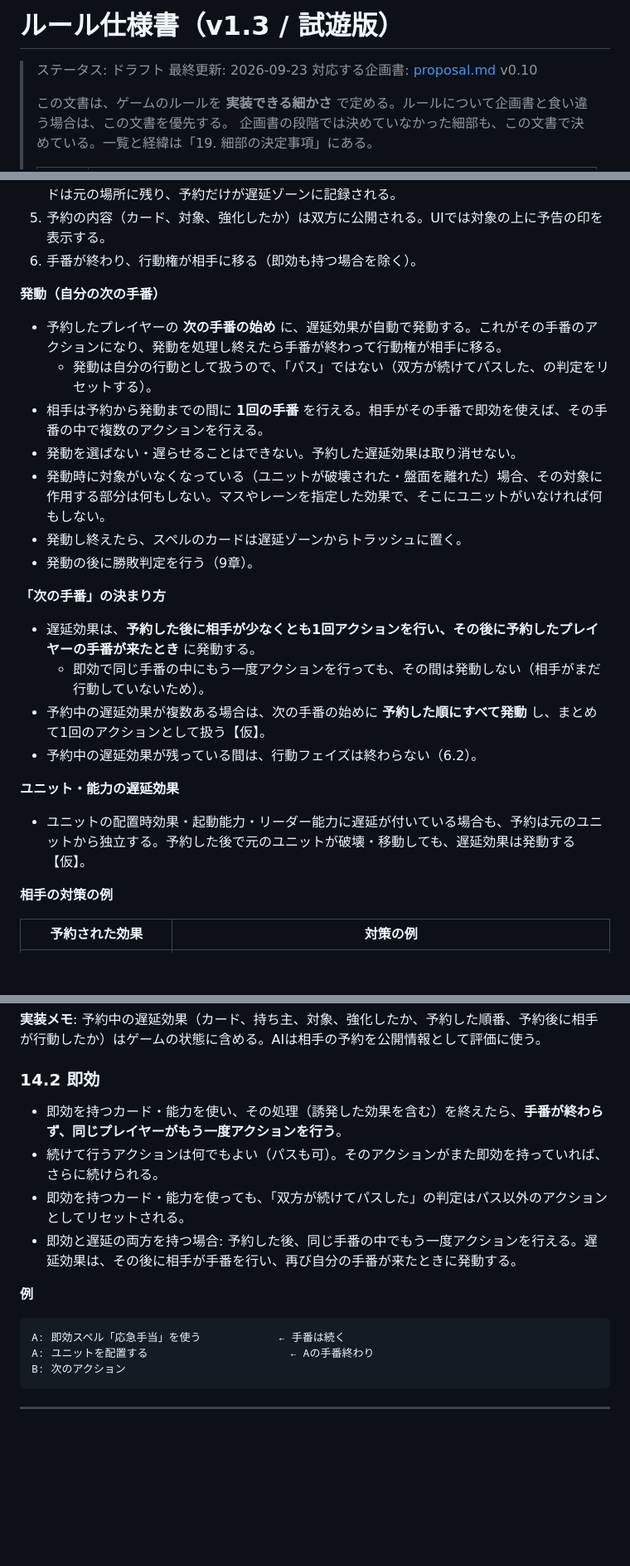
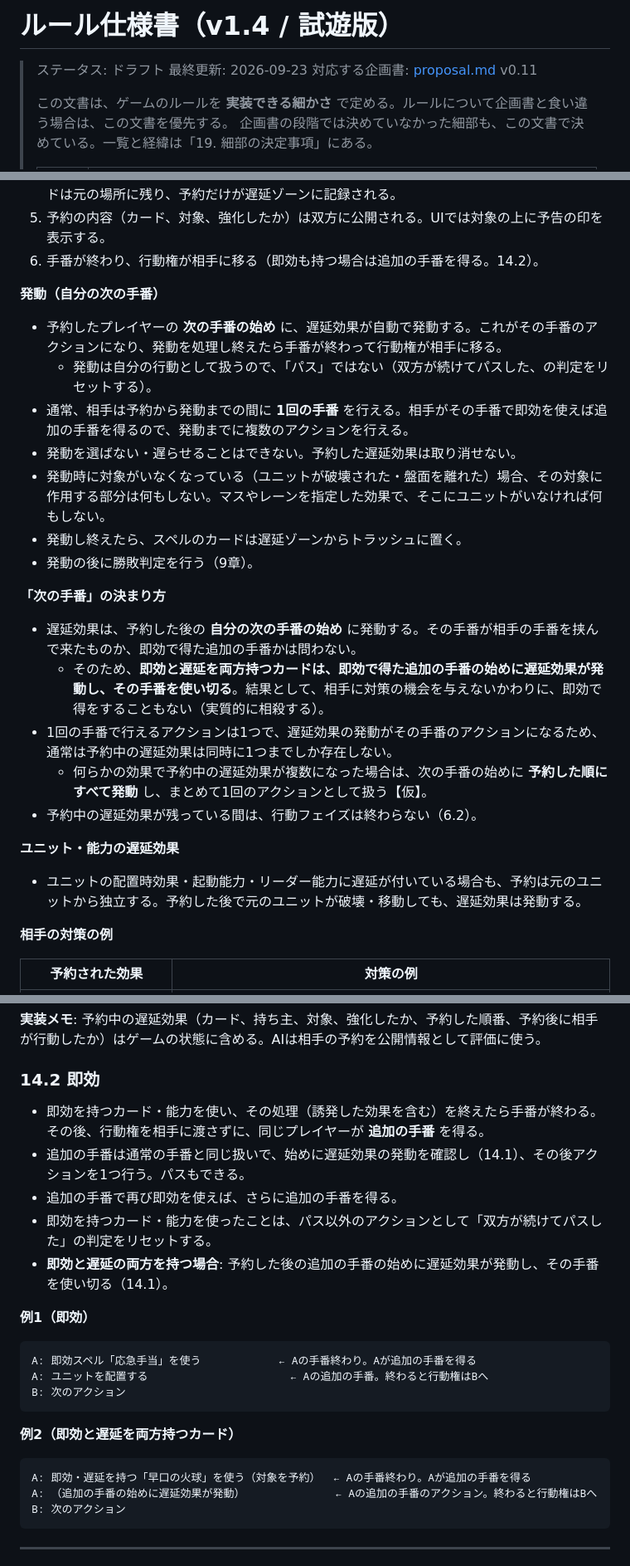
Before and after one commit to tachan51/cardgame, a Markdown page: docs/rules.md, 3 parts joined by grey strips. Shown at 83% size. Drawn GitHub-style; blank space fills up the shorter version.

````diff
--- a/docs/rules.md
+++ b/docs/rules.md
@@ -1,8 +1,8 @@
-# ルール仕様書（v1.3 / 試遊版）
+# ルール仕様書（v1.4 / 試遊版）
 
 > ステータス: ドラフト
 > 最終更新: 2026-09-23
-> 対応する企画書: [proposal.md](proposal.md) v0.10
+> 対応する企画書: [proposal.md](proposal.md) v0.11
 >
 > この文書は、ゲームのルールを **実装できる細かさ** で定める。ルールについて企画書と食い違う場合は、この文書を優先する。
 > 企画書の段階では決めていなかった細部も、この文書で決めている。一覧と経緯は「19. 細部の決定事項」にある。
@@ -498,13 +499,13 @@
 3. 「遅延:」が付いていない効果を処理する。
 4. スペルの場合、カードを遅延ゾーンに置く。ユニット・起動能力・リーダー能力の場合、カードは元の場所に残り、予約だけが遅延ゾーンに記録される。
 5. 予約の内容（カード、対象、強化したか）は双方に公開される。UIでは対象の上に予告の印を表示する。
-6. 手番が終わり、行動権が相手に移る（即効も持つ場合を除く）。
+6. 手番が終わり、行動権が相手に移る（即効も持つ場合は追加の手番を得る。14.2）。
 
 **発動（自分の次の手番）**
 
 - 予約したプレイヤーの **次の手番の始め** に、遅延効果が自動で発動する。これがその手番のアクションになり、発動を処理し終えたら手番が終わって行動権が相手に移る。
   - 発動は自分の行動として扱うので、「パス」ではない（双方が続けてパスした、の判定をリセットする）。
-- 相手は予約から発動までの間に **1回の手番** を行える。相手がその手番で即効を使えば、その手番の中で複数のアクションを行える。
+- 通常、相手は予約から発動までの間に **1回の手番** を行える。相手がその手番で即効を使えば追加の手番を得るので、発動までに複数のアクションを行える。
 - 発動を選ばない・遅らせることはできない。予約した遅延効果は取り消せない。
 - 発動時に対象がいなくなっている（ユニットが破壊された・盤面を離れた）場合、その対象に作用する部分は何もしない。マスやレーンを指定した効果で、そこにユニットがいなければ何もしない。
 - 発動し終えたら、スペルのカードは遅延ゾーンからトラッシュに置く。
@@ -512,14 +513,15 @@
 
 **「次の手番」の決まり方**
 
-- 遅延効果は、**予約した後に相手が少なくとも1回アクションを行い、その後に予約したプレイヤーの手番が来たとき** に発動する。
-  - 即効で同じ手番の中にもう一度アクションを行っても、その間は発動しない（相手がまだ行動していないため）。
-- 予約中の遅延効果が複数ある場合は、次の手番の始めに **予約した順にすべて発動** し、まとめて1回のアクションとして扱う【仮】。
+- 遅延効果は、予約した後の **自分の次の手番の始め** に発動する。その手番が相手の手番を挟んで来たものか、即効で得た追加の手番かは問わない。
+  - そのため、**即効と遅延を両方持つカードは、即効で得た追加の手番の始めに遅延効果が発動し、その手番を使い切る**。結果として、相手に対策の機会を与えないかわりに、即効で得をすることもない（実質的に相殺する）。
+- 1回の手番で行えるアクションは1つで、遅延効果の発動がその手番のアクションになるため、通常は予約中の遅延効果は同時に1つまでしか存在しない。
+  - 何らかの効果で予約中の遅延効果が複数になった場合は、次の手番の始めに **予約した順にすべて発動** し、まとめて1回のアクションとして扱う【仮】。
 - 予約中の遅延効果が残っている間は、行動フェイズは終わらない（6.2）。
 
 **ユニット・能力の遅延効果**
 
-- ユニットの配置時効果・起動能力・リーダー能力に遅延が付いている場合も、予約は元のユニットから独立する。予約した後で元のユニットが破壊・移動しても、遅延効果は発動する【仮】。
+- ユニットの配置時効果・起動能力・リーダー能力に遅延が付いている場合も、予約は元のユニットから独立する。予約した後で元のユニットが破壊・移動しても、遅延効果は発動する。
 
 **相手の対策の例**
 
@@ -543,16 +545,25 @@ B: 次のアクション
 
 ### 14.2 即効
 
-- 即効を持つカード・能力を使い、その処理（誘発した効果を含む）を終えたら、**手番が終わらず、同じプレイヤーがもう一度アクションを行う**。
-- 続けて行うアクションは何でもよい（パスも可）。そのアクションがまた即効を持っていれば、さらに続けられる。
-- 即効を持つカード・能力を使っても、「双方が続けてパスした」の判定はパス以外のアクションとしてリセットされる。
-- 即効と遅延の両方を持つ場合: 予約した後、同じ手番の中でもう一度アクションを行える。遅延効果は、その後に相手が手番を行い、再び自分の手番が来たときに発動する。
+- 即効を持つカード・能力を使い、その処理（誘発した効果を含む）を終えたら手番が終わる。その後、行動権を相手に渡さずに、同じプレイヤーが **追加の手番** を得る。
+- 追加の手番は通常の手番と同じ扱いで、始めに遅延効果の発動を確認し（14.1）、その後アクションを1つ行う。パスもできる。
+- 追加の手番で再び即効を使えば、さらに追加の手番を得る。
+- 即効を持つカード・能力を使ったことは、パス以外のアクションとして「双方が続けてパスした」の判定をリセットする。
+- **即効と遅延の両方を持つ場合**: 予約した後の追加の手番の始めに遅延効果が発動し、その手番を使い切る（14.1）。
 
-**例**
+**例1（即効）**
 
 ```
-A: 即効スペル「応急手当」を使う            ← 手番は続く
-A: ユニットを配置する                      ← Aの手番終わり
+A: 即効スペル「応急手当」を使う            ← Aの手番終わり。Aが追加の手番を得る
+A: ユニットを配置する                      ← Aの追加の手番。終わると行動権はBへ
+B: 次のアクション
+```
+
+**例2（即効と遅延を両方持つカード）**
+
+```
+A: 即効・遅延を持つ「早口の火球」を使う（対象を予約）  ← Aの手番終わり。Aが追加の手番を得る
+A: （追加の手番の始めに遅延効果が発動）              ← Aの追加の手番のアクション。終わると行動権はBへ
 B: 次のアクション
 ```
 
````
Also changed, not shown: other parts of docs/rules.md (+11 -9 lines), docs/proposal.md (+4 -3 lines).
